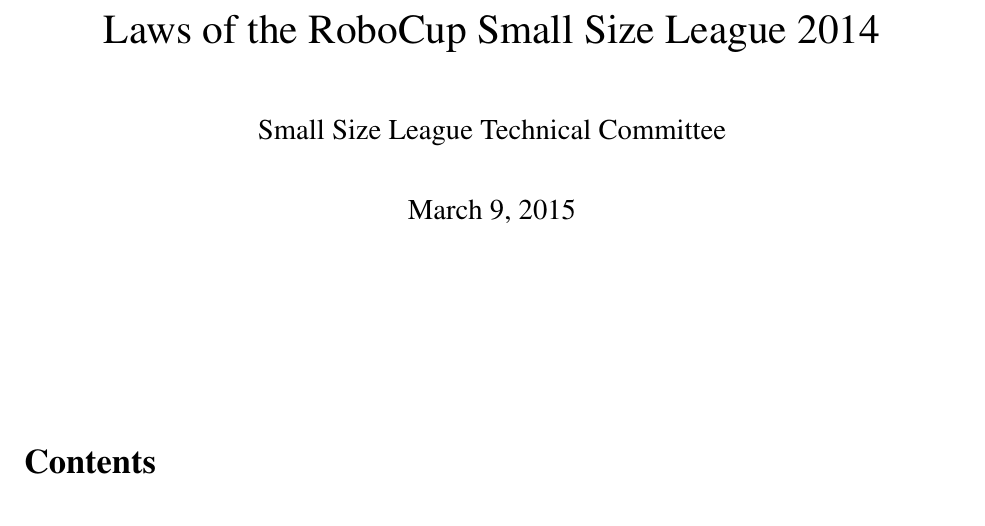
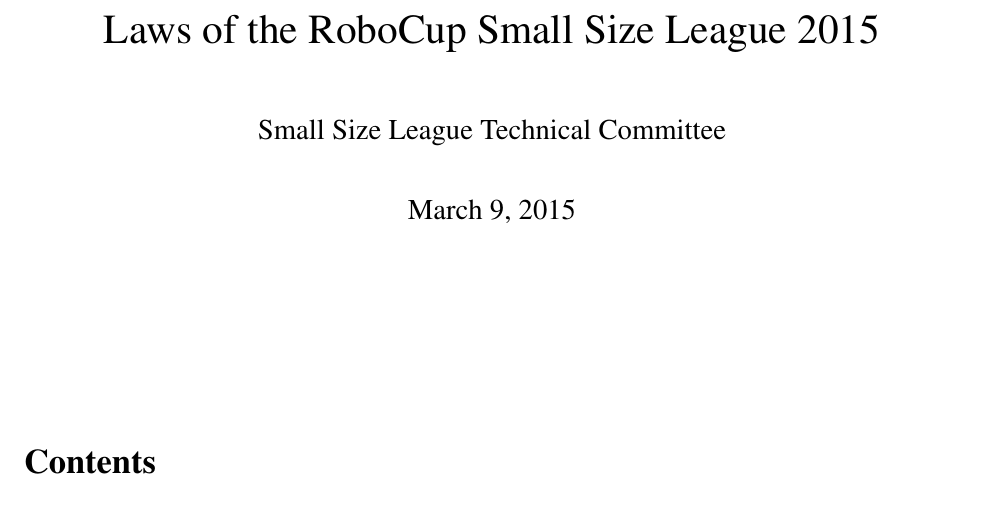
Before and after one commit to RoboCup-SSL/ssl-rules-legacy, a LaTeX document (sslrules.tex): part of page 1 of 45, cut so that both start at the same text. Compiled offline with pdfLaTeX.

Commit message:
Fix title year.

```diff
--- a/sslrules.tex
+++ b/sslrules.tex
@@ -57,7 +57,7 @@
 \setcounter{page}{1}
 \pagenumbering{roman}
 
-\title{Laws of the RoboCup Small Size League 2014}
+\title{Laws of the RoboCup Small Size League 2015}
 \author{Small Size League Technical Committee}
 
 \maketitle
```
